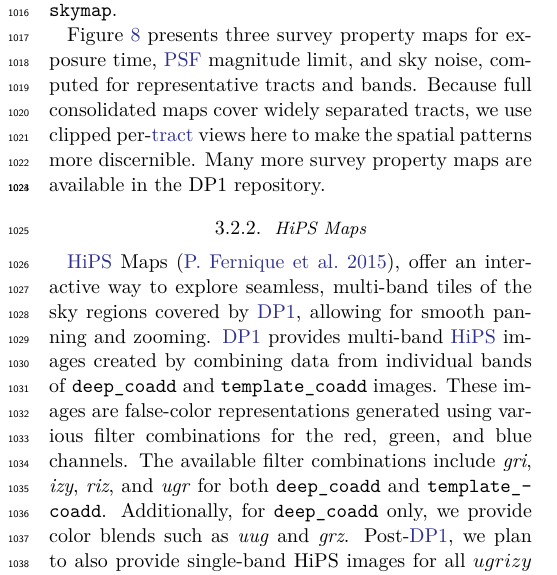
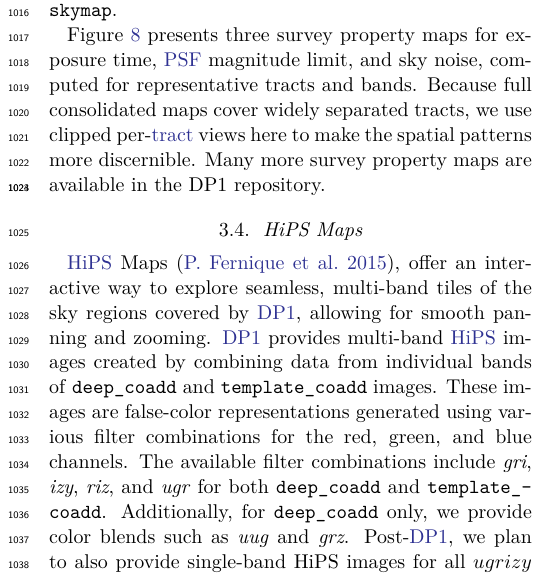
Before and after one commit to lsst/rtn-095, a LaTeX paper (RTN-095.tex, which reads data_products.tex): part of one column of page 14 of 46, cut so that both start at the same text. Compiled offline with XeLaTeX.

Commit message:
Fix sections

```diff
--- a/data_products.tex
+++ b/data_products.tex
@@ -261,7 +261,7 @@ Many more survey property maps are available in the DP1 repository.
 \end{figure*}
 
 % HiPS maps
-\subsubsection{HiPS Maps}
+\subsection{HiPS Maps}
 \gls{HiPS} Maps \citep{2015A&A...578A.114F}, offer an interactive way to explore seamless, multi-band tiles of the sky regions covered by \gls{DP1}, allowing for smooth panning and zooming.
 \gls{DP1} provides multi-band \gls{HiPS} images created by combining data from individual bands of \texttt{deep\_coadd} and \texttt{template\_coadd} images.
 These images are false-color representations generated using various filter combinations for the red, green, and blue channels.
```
Also changed, not shown: data_products.tex (2 more changed lines).
